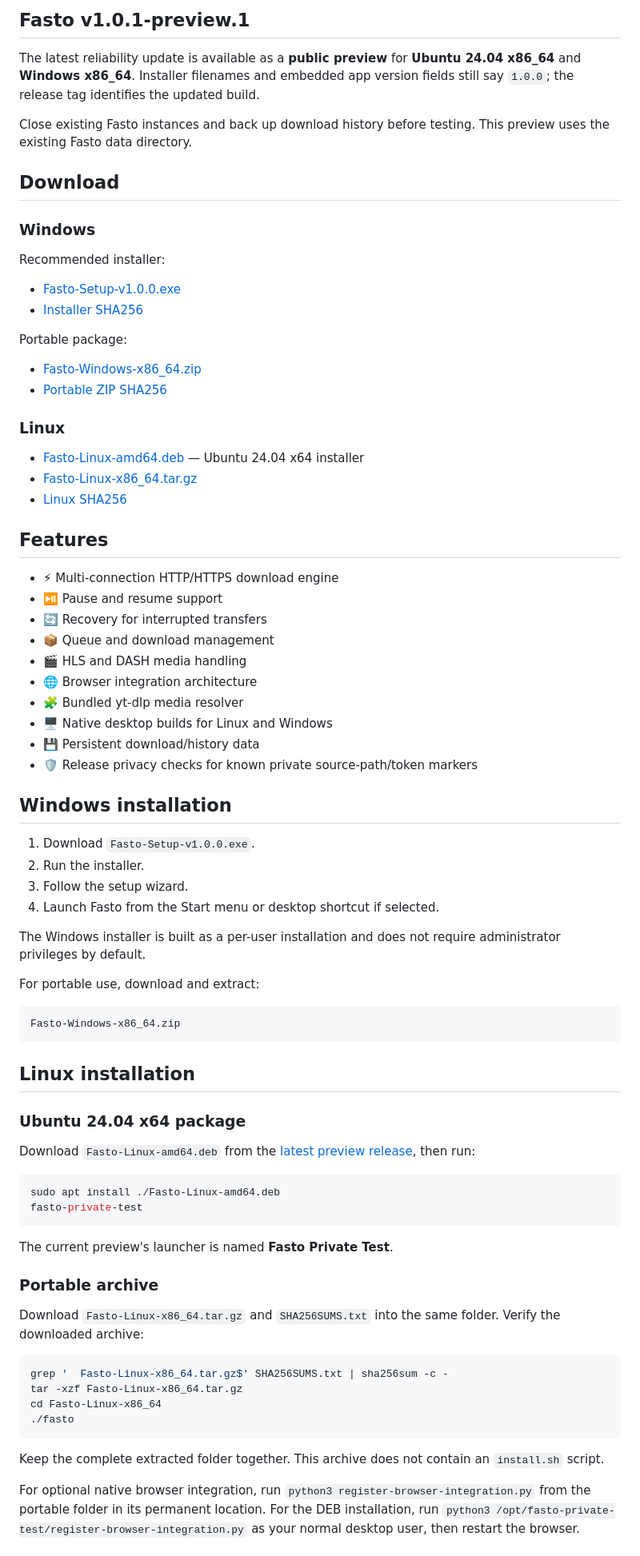
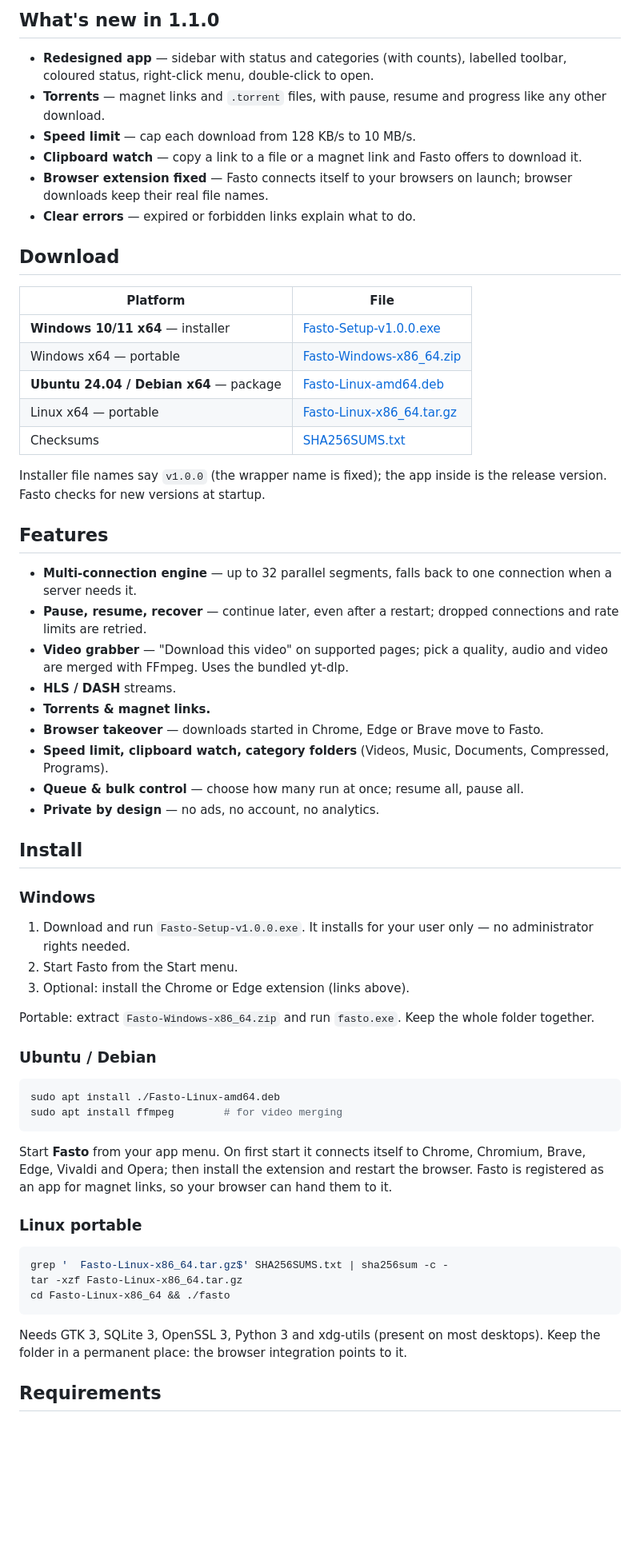
Before and after one commit to Tanzeel0Hussain/Fasto, a Markdown page: README.md, the part around one of its changes. Shown at 80% size. GitHub-like rendering; blank space fills up the shorter version.

Commit message:
Update Fasto website

````diff
--- a/README.md
+++ b/README.md
@@ -19,84 +24,66 @@
 </p>
 
-## Fasto v1.0.1-preview.1
+## What's new in 1.1.0
 
-The latest reliability update is available as a **public preview** for **Ubuntu 24.04 x86_64** and **Windows x86_64**. Installer filenames and embedded app version fields still say `1.0.0`; the release tag identifies the updated build.
-
-Close existing Fasto instances and back up download history before testing. This preview uses the existing Fasto data directory.
+- **Redesigned app** — sidebar with status and categories (with counts), labelled toolbar, coloured status, right-click menu, double-click to open.
+- **Torrents** — magnet links and `.torrent` files, with pause, resume and progress like any other download.
+- **Speed limit** — cap each download from 128 KB/s to 10 MB/s.
+- **Clipboard watch** — copy a link to a file or a magnet link and Fasto offers to download it.
+- **Browser extension fixed** — Fasto connects itself to your browsers on launch; browser downloads keep their real file names.
+- **Clear errors** — expired or forbidden links explain what to do.
 
 ## Download
 
-### Windows
+| Platform | File |
+|---|---|
+| **Windows 10/11 x64** — installer | [Fasto-Setup-v1.0.0.exe](https://github.com/Tanzeel0Hussain/Fasto/releases/latest/download/Fasto-Setup-v1.0.0.exe) |
+| Windows x64 — portable | [Fasto-Windows-x86_64.zip](https://github.com/Tanzeel0Hussain/Fasto/releases/latest/download/Fasto-Windows-x86_64.zip) |
+| **Ubuntu 24.04 / Debian x64** — package | [Fasto-Linux-amd64.deb](https://github.com/Tanzeel0Hussain/Fasto/releases/latest/download/Fasto-Linux-amd64.deb) |
+| Linux x64 — portable | [Fasto-Linux-x86_64.tar.gz](https://github.com/Tanzeel0Hussain/Fasto/releases/latest/download/Fasto-Linux-x86_64.tar.gz) |
+| Checksums | [SHA256SUMS.txt](https://github.com/Tanzeel0Hussain/Fasto/releases/latest/download/SHA256SUMS.txt) |
 
-Recommended installer:
-
-- [Fasto-Setup-v1.0.0.exe](https://github.com/Tanzeel0Hussain/Fasto/releases/download/v1.0.1-preview.1/Fasto-Setup-v1.0.0.exe)
-- [Installer SHA256](https://github.com/Tanzeel0Hussain/Fasto/releases/download/v1.0.1-preview.1/SHA256SUMS.txt)
-
-Portable package:
-
-- [Fasto-Windows-x86_64.zip](https://github.com/Tanzeel0Hussain/Fasto/releases/download/v1.0.1-preview.1/Fasto-Windows-x86_64.zip)
-- [Portable ZIP SHA256](https://github.com/Tanzeel0Hussain/Fasto/releases/download/v1.0.1-preview.1/SHA256SUMS.txt)
-
-### Linux
-
-- [Fasto-Linux-amd64.deb](https://github.com/Tanzeel0Hussain/Fasto/releases/download/v1.0.1-preview.1/Fasto-Linux-amd64.deb) — Ubuntu 24.04 x64 installer
-- [Fasto-Linux-x86_64.tar.gz](https://github.com/Tanzeel0Hussain/Fasto/releases/download/v1.0.1-preview.1/Fasto-Linux-x86_64.tar.gz)
-- [Linux SHA256](https://github.com/Tanzeel0Hussain/Fasto/releases/download/v1.0.1-preview.1/SHA256SUMS.txt)
+Installer file names say `v1.0.0` (the wrapper name is fixed); the app inside is the release version. Fasto checks for new versions at startup.
 
 ## Features
 
-- ⚡ Multi-connection HTTP/HTTPS download engine
-- ⏯️ Pause and resume support
-- 🔄 Recovery for interrupted transfers
-- 📦 Queue and download management
-- 🎬 HLS and DASH media handling
-- 🌐 Browser integration architecture
-- 🧩 Bundled yt-dlp media resolver
-- 🖥️ Native desktop builds for Linux and Windows
-- 💾 Persistent download/history data
-- 🛡️ Release privacy checks for known private source-path/token markers
+- **Multi-connection engine** — up to 32 parallel segments, falls back to one connection when a server needs it.
+- **Pause, resume, recover** — continue later, even after a restart; dropped connections and rate limits are retried.
+- **Video grabber** — "Download this video" on supported pages; pick a quality, audio and video are merged with FFmpeg. Uses the bundled yt-dlp.
+- **HLS / DASH** streams.
+- **Torrents & magnet links.**
+- **Browser takeover** — downloads started in Chrome, Edge or Brave move to Fasto.
+- **Speed limit, clipboard watch, category folders** (Videos, Music, Documents, Compressed, Programs).
+- **Queue & bulk control** — choose how many run at once; resume all, pause all.
+- **Private by design** — no ads, no account, no analytics.
 
-## Windows installation
+## Install
 
-1. Download `Fasto-Setup-v1.0.0.exe`.
-2. Run the installer.
-3. Follow the setup wizard.
-4. Launch Fasto from the Start menu or desktop shortcut if selected.
+### Windows
 
-The Windows installer is built as a per-user installation and does not require administrator privileges by default.
+1. Download and run `Fasto-Setup-v1.0.0.exe`. It installs for your user only — no administrator rights needed.
+2. Start Fasto from the Start menu.
+3. Optional: install the Chrome or Edge extension (links above).
 
-For portable use, download and extract:
+Portable: extract `Fasto-Windows-x86_64.zip` and run `fasto.exe`. Keep the whole folder together.
 
-```text
-Fasto-Windows-x86_64.zip
-```
-
-## Linux installation
-
-### Ubuntu 24.04 x64 package
-
-Download `Fasto-Linux-amd64.deb` from the [latest preview release](https://github.com/Tanzeel0Hussain/Fasto/releases/tag/v1.0.1-preview.1), then run:
+### Ubuntu / Debian
 
 ```bash
 sudo apt install ./Fasto-Linux-amd64.deb
-fasto-private-test
+sudo apt install ffmpeg        # for video merging
 ```
 
-The current preview's launcher is named **Fasto Private Test**.
+Start **Fasto** from your app menu. On first start it connects itself to Chrome, Chromium, Brave, Edge, Vivaldi and Opera; then install the extension and restart the browser. Fasto is registered as an app for magnet links, so your browser can hand them to it.
 
-### Portable archive
-
-Download `Fasto-Linux-x86_64.tar.gz` and `SHA256SUMS.txt` into the same folder. Verify the downloaded archive:
+### Linux portable
 
 ```bash
 grep '  Fasto-Linux-x86_64.tar.gz$' SHA256SUMS.txt | sha256sum -c -
 tar -xzf Fasto-Linux-x86_64.tar.gz
-cd Fasto-Linux-x86_64
-./fasto
+cd Fasto-Linux-x86_64 && ./fasto
 ```
 
-Keep the complete extracted folder together. This archive does not contain an `install.sh` script.
+Needs GTK 3, SQLite 3, OpenSSL 3, Python 3 and xdg-utils (present on most desktops). Keep the folder in a permanent place: the browser integration points to it.
 
-For optional native browser integration, run `python3 register-browser-integration.py` from the portable folder in its permanent location. For the DEB installation, run `python3 /opt/fasto-private-test/register-browser-integration.py` as your normal desktop user, then restart the browser.
+## Requirements
 
````
Also changed, not shown: other parts of README.md (+22 -73 lines).
